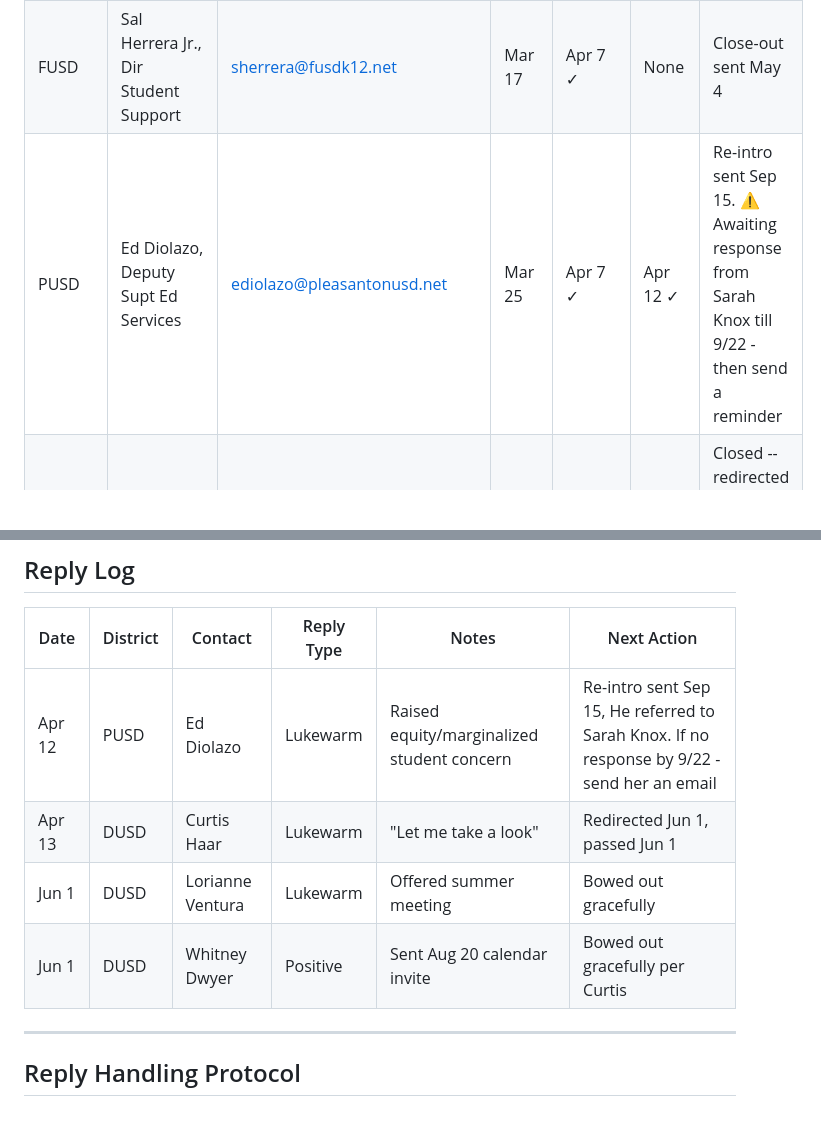
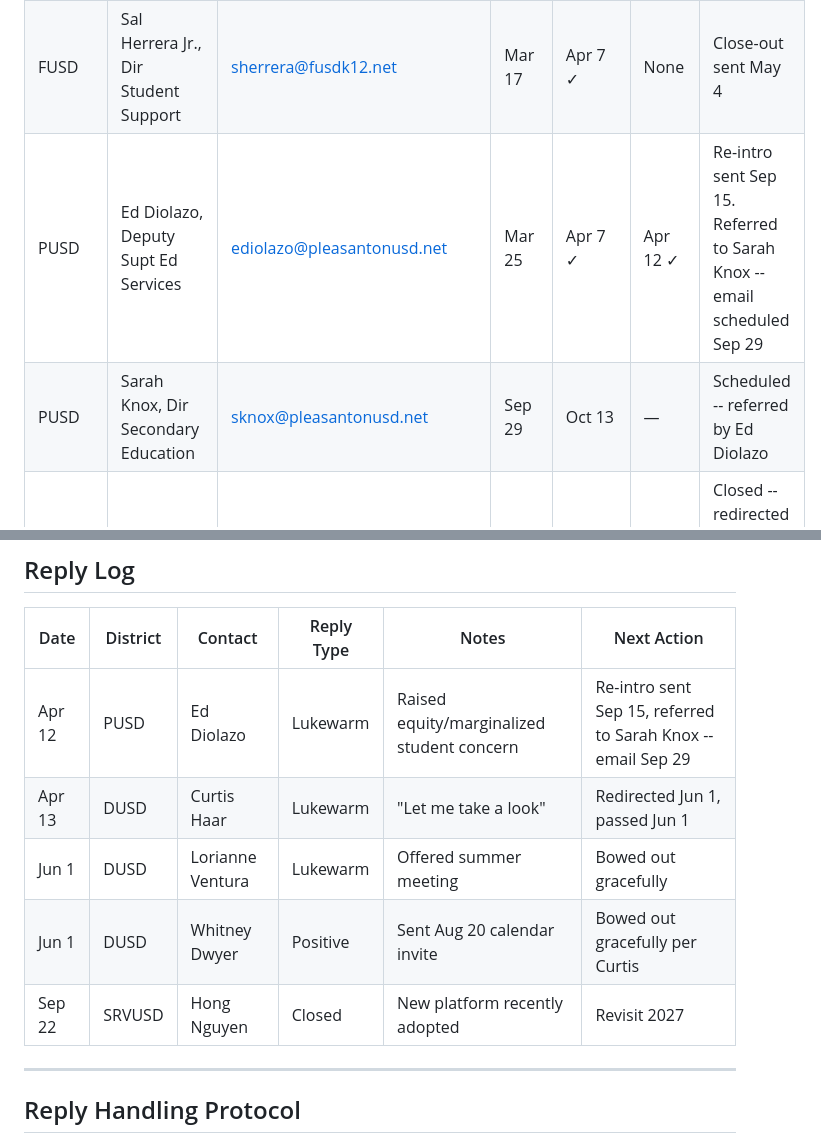
Before and after one commit to harpreetsingh-ship-it/college-engine, a Markdown page: docs/outreach/tracker.md, 2 parts joined by grey strips. GitHub-like rendering; blank space fills up the shorter version.

```diff
--- a/docs/outreach/tracker.md
+++ b/docs/outreach/tracker.md
@@ -31,6 +31,7 @@ Last updated: September 13, 2026
 |---|---|---|---|---|---|---|
 | LVJUSD | Michelle Pichette, Interim Dir Ed Services | mpichette@livermoreschools.org | Mar 17 | Apr 7 ✓ | None | Close-out sent May 4 |
 | FUSD | Sal Herrera Jr., Dir Student Support | sherrera@fusdk12.net | Mar 17 | Apr 7 ✓ | None | Close-out sent May 4 |
-| PUSD | Ed Diolazo, Deputy Supt Ed Services | ediolazo@pleasantonusd.net | Mar 25 | Apr 7 ✓ | Apr 12 ✓ | Re-intro sent Sep 15. ⚠️ Awaiting response from Sarah Knox till 9/22 - then send a reminder |
+| PUSD | Ed Diolazo, Deputy Supt Ed Services | ediolazo@pleasantonusd.net | Mar 25 | Apr 7 ✓ | Apr 12 ✓ | Re-intro sent Sep 15. Referred to Sarah Knox -- email scheduled Sep 29 |
+| PUSD | Sarah Knox, Dir Secondary Education | sknox@pleasantonusd.net | Sep 29 | Oct 13 | — | Scheduled -- referred by Ed Diolazo |
 | DUSD | Curtis Haar, TK-12 Director | haarcurtis@dublinusd.org | Apr 13 ✓ | — | Jun 1 ✓ | Closed -- redirected to Ventura + Dwyer, then passed |
 | DUSD | Lorianne Ventura, Dir Curriculum & Instruction | venturaloriane@dublinusd.org | Jun 1 ✓ | — | Jun ✓ | Closed gracefully -- deferred to Curtis decision |
@@ -64,10 +64,11 @@ Last updated: September 13, 2026
 
 | Date | District | Contact | Reply Type | Notes | Next Action |
 |---|---|---|---|---|---|
-| Apr 12 | PUSD | Ed Diolazo | Lukewarm | Raised equity/marginalized student concern | Re-intro sent Sep 15, He referred to Sarah Knox. If no response by 9/22 - send her an email |
+| Apr 12 | PUSD | Ed Diolazo | Lukewarm | Raised equity/marginalized student concern | Re-intro sent Sep 15, referred to Sarah Knox -- email Sep 29 |
 | Apr 13 | DUSD | Curtis Haar | Lukewarm | "Let me take a look" | Redirected Jun 1, passed Jun 1 |
 | Jun 1 | DUSD | Lorianne Ventura | Lukewarm | Offered summer meeting | Bowed out gracefully |
 | Jun 1 | DUSD | Whitney Dwyer | Positive | Sent Aug 20 calendar invite | Bowed out gracefully per Curtis |
+| Sep 22 | SRVUSD | Hong Nguyen | Closed | New platform recently adopted | Revisit 2027 |
 
 ---
 
```
Also changed, not shown: other parts of docs/outreach/tracker.md (+13 -14 lines).
